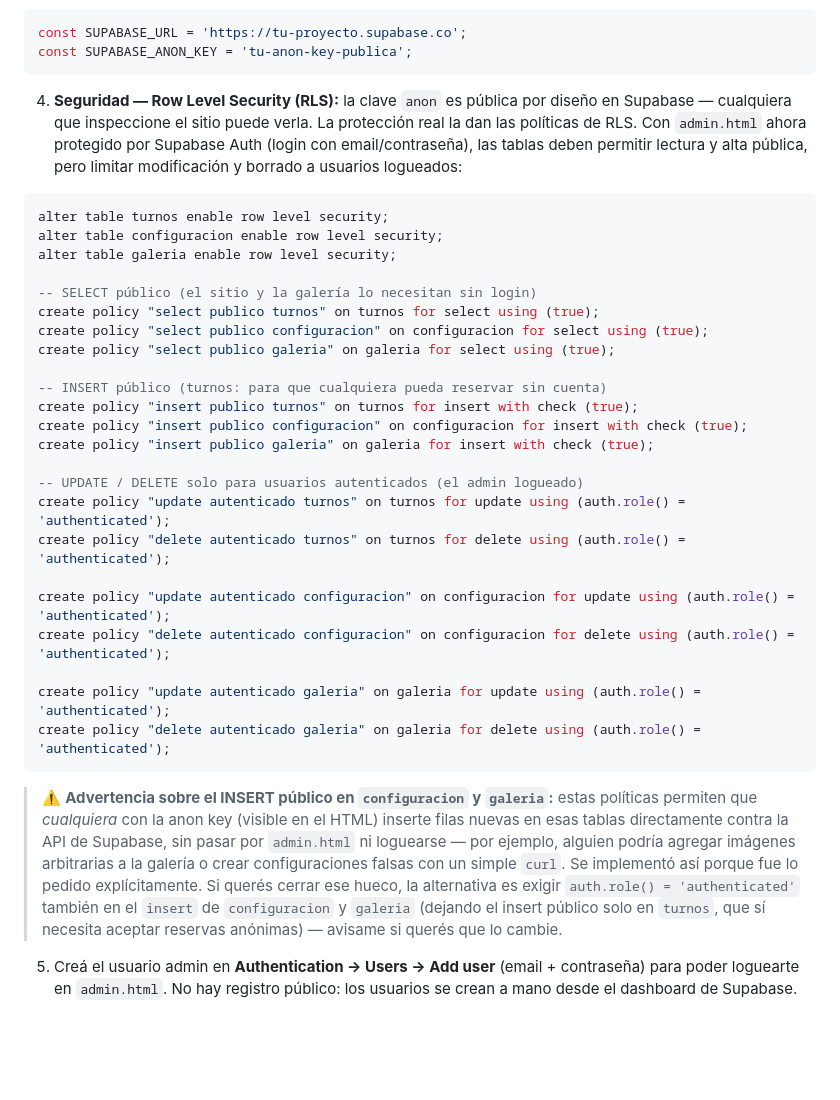
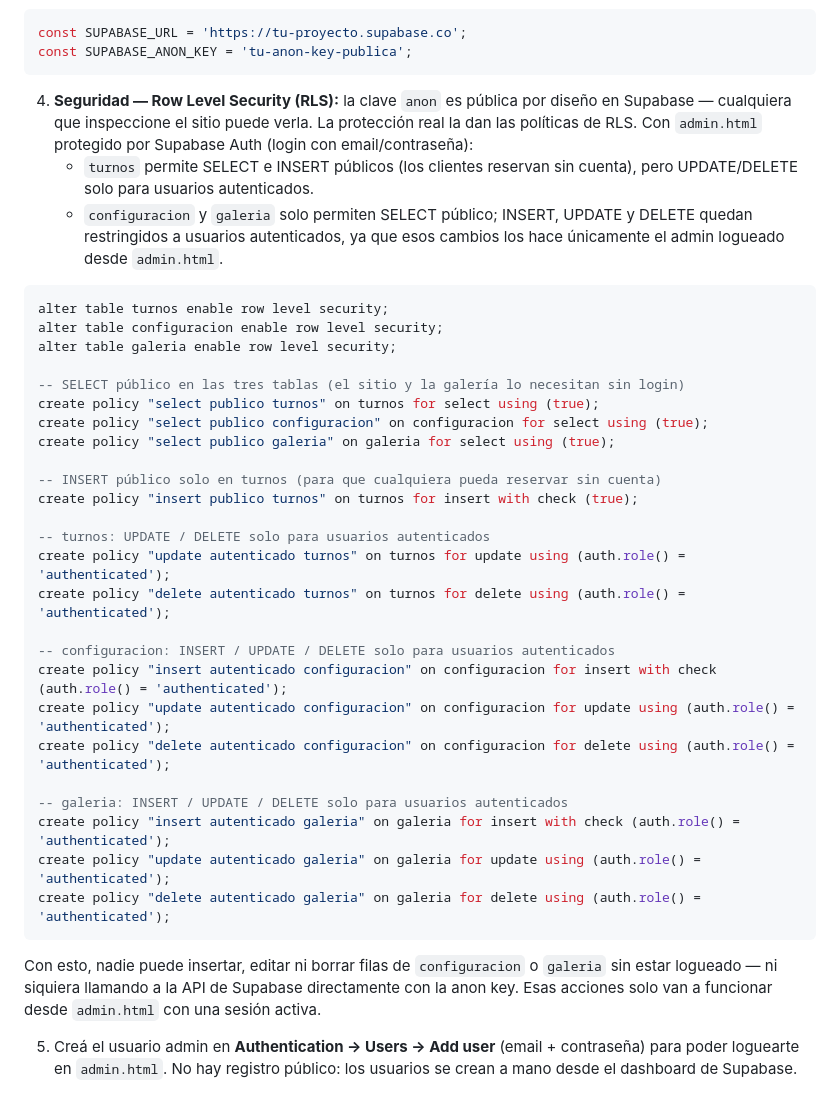
Before and after one commit to joacow-coder/Barberia-ivan-, a Markdown page: README.md, the part around the change. Drawn GitHub-style; blank space fills up the shorter version.

Commit message:
Corrige vulnerabilidad RLS: restringe permisos de INSERT en configuración y galería

````diff
--- a/README.md
+++ b/README.md
@@ -94,35 +94,39 @@ const SUPABASE_URL = 'https://tu-proyecto.supabase.co';
 const SUPABASE_ANON_KEY = 'tu-anon-key-publica';
 ```
 
-4. **Seguridad — Row Level Security (RLS):** la clave `anon` es pública por diseño en Supabase — cualquiera que inspeccione el sitio puede verla. La protección real la dan las políticas de RLS. Con `admin.html` ahora protegido por Supabase Auth (login con email/contraseña), las tablas deben permitir lectura y alta pública, pero limitar modificación y borrado a usuarios logueados:
+4. **Seguridad — Row Level Security (RLS):** la clave `anon` es pública por diseño en Supabase — cualquiera que inspeccione el sitio puede verla. La protección real la dan las políticas de RLS. Con `admin.html` protegido por Supabase Auth (login con email/contraseña):
+   - `turnos` permite SELECT e INSERT públicos (los clientes reservan sin cuenta), pero UPDATE/DELETE solo para usuarios autenticados.
+   - `configuracion` y `galeria` solo permiten SELECT público; INSERT, UPDATE y DELETE quedan restringidos a usuarios autenticados, ya que esos cambios los hace únicamente el admin logueado desde `admin.html`.
 
 ```sql
 alter table turnos enable row level security;
 alter table configuracion enable row level security;
 alter table galeria enable row level security;
 
--- SELECT público (el sitio y la galería lo necesitan sin login)
+-- SELECT público en las tres tablas (el sitio y la galería lo necesitan sin login)
 create policy "select publico turnos" on turnos for select using (true);
 create policy "select publico configuracion" on configuracion for select using (true);
 create policy "select publico galeria" on galeria for select using (true);
 
--- INSERT público (turnos: para que cualquiera pueda reservar sin cuenta)
+-- INSERT público solo en turnos (para que cualquiera pueda reservar sin cuenta)
 create policy "insert publico turnos" on turnos for insert with check (true);
-create policy "insert publico configuracion" on configuracion for insert with check (true);
-create policy "insert publico galeria" on galeria for insert with check (true);
 
--- UPDATE / DELETE solo para usuarios autenticados (el admin logueado)
+-- turnos: UPDATE / DELETE solo para usuarios autenticados
 create policy "update autenticado turnos" on turnos for update using (auth.role() = 'authenticated');
 create policy "delete autenticado turnos" on turnos for delete using (auth.role() = 'authenticated');
 
+-- configuracion: INSERT / UPDATE / DELETE solo para usuarios autenticados
+create policy "insert autenticado configuracion" on configuracion for insert with check (auth.role() = 'authenticated');
 create policy "update autenticado configuracion" on configuracion for update using (auth.role() = 'authenticated');
 create policy "delete autenticado configuracion" on configuracion for delete using (auth.role() = 'authenticated');
 
+-- galeria: INSERT / UPDATE / DELETE solo para usuarios autenticados
+create policy "insert autenticado galeria" on galeria for insert with check (auth.role() = 'authenticated');
 create policy "update autenticado galeria" on galeria for update using (auth.role() = 'authenticated');
 create policy "delete autenticado galeria" on galeria for delete using (auth.role() = 'authenticated');
 ```
 
-> ⚠️ **Advertencia sobre el INSERT público en `configuracion` y `galeria`:** estas políticas permiten que *cualquiera* con la anon key (visible en el HTML) inserte filas nuevas en esas tablas directamente contra la API de Supabase, sin pasar por `admin.html` ni loguearse — por ejemplo, alguien podría agregar imágenes arbitrarias a la galería o crear configuraciones falsas con un simple `curl`. Se implementó así porque fue lo pedido explícitamente. Si querés cerrar ese hueco, la alternativa es exigir `auth.role() = 'authenticated'` también en el `insert` de `configuracion` y `galeria` (dejando el insert público solo en `turnos`, que sí necesita aceptar reservas anónimas) — avisame si querés que lo cambie.
+Con esto, nadie puede insertar, editar ni borrar filas de `configuracion` o `galeria` sin estar logueado — ni siquiera llamando a la API de Supabase directamente con la anon key. Esas acciones solo van a funcionar desde `admin.html` con una sesión activa.
 
 5. Creá el usuario admin en **Authentication → Users → Add user** (email + contraseña) para poder loguearte en `admin.html`. No hay registro público: los usuarios se crean a mano desde el dashboard de Supabase.
 
````
